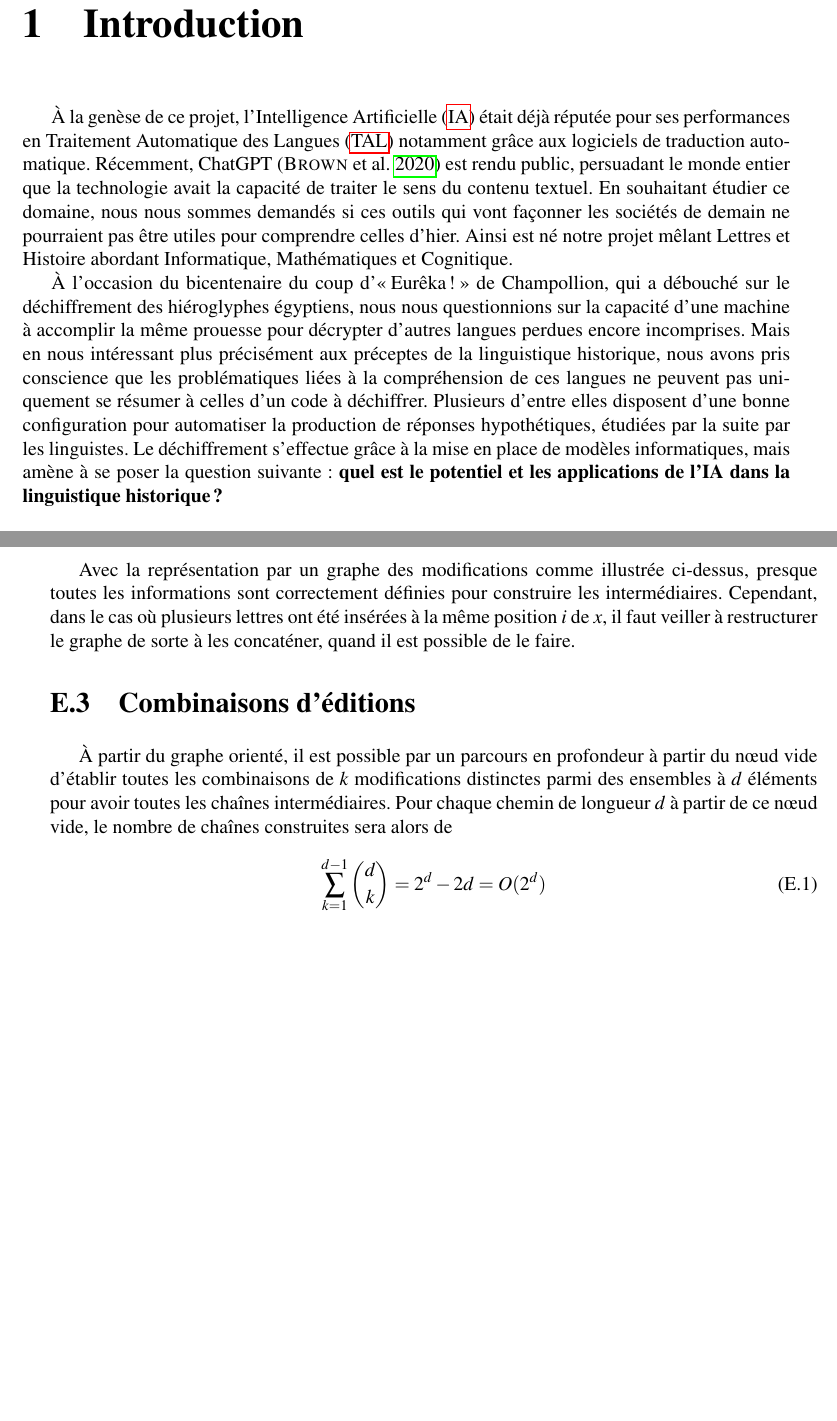
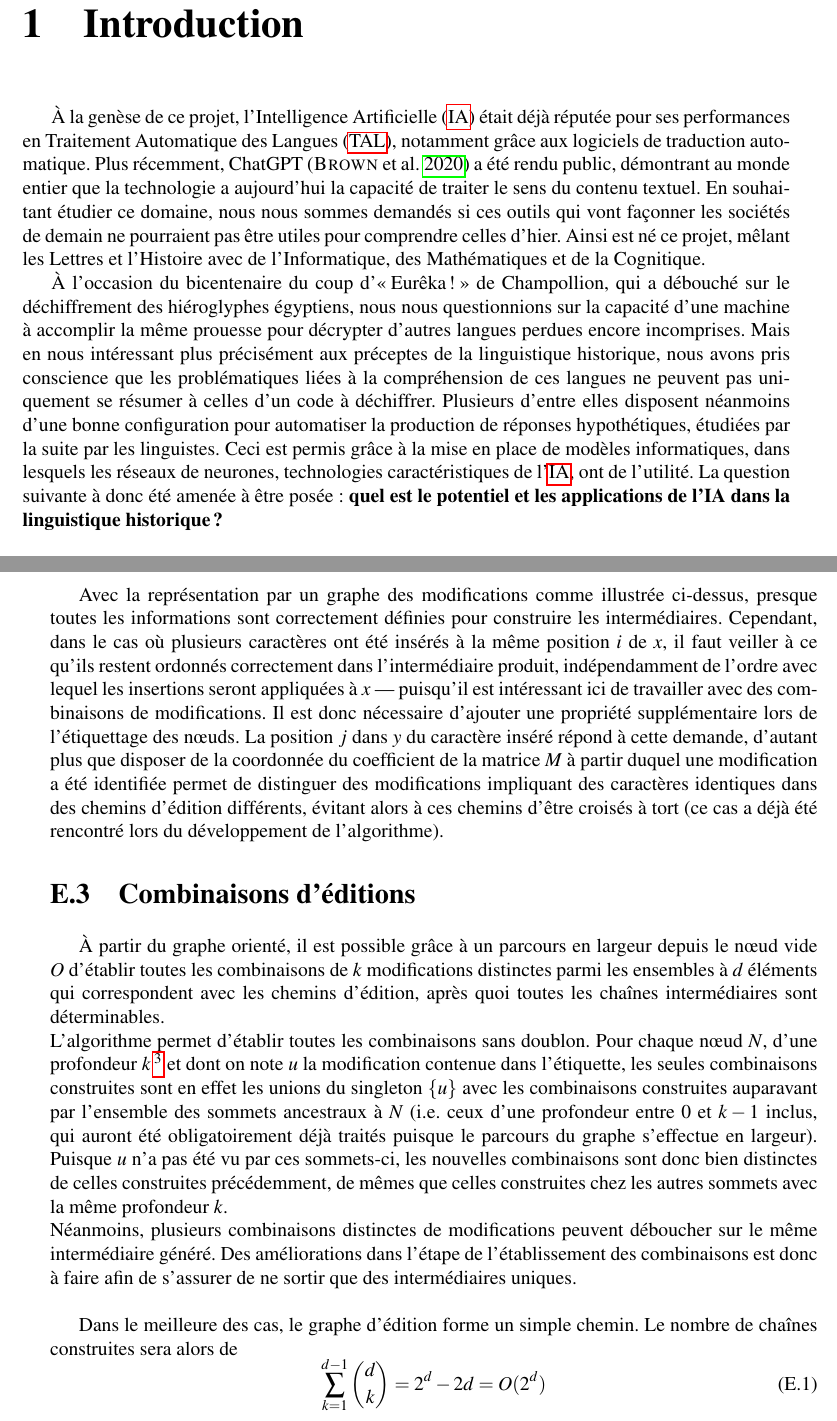
Before and after one commit to Convolutio/IA_languesAnciennes, a LaTeX document (Mémoire/memoire.tex): two parts of pages 9 and 44 of 45, joined at a grey line, cut so that both start at the same text, the shorter picture padded with empty space. The pictures show the PDF file Mémoire/memoire.pdf that the author committed with the source.

Commit message:
📑premiere correction

```diff
--- a/Mémoire/memoire.tex
+++ b/Mémoire/memoire.tex
@@ -209,9 +209,9 @@ Nous avons débuté ce projet avec des connaissances infimes en linguistique et
 
 \chapter{Introduction}
 
-À la genèse de ce projet, l'Intelligence Artificielle (\Gls{ia}) était déjà réputée pour ses performances en Traitement Automatique des Langues (\Gls{tal}) notamment grâce aux logiciels de traduction automatique. Récemment, ChatGPT \autocite{chatgpt} est rendu public, persuadant le monde entier que la technologie avait la capacité de traiter le sens du contenu textuel.  En souhaitant étudier ce domaine, nous nous sommes demandés si ces outils qui vont façonner les sociétés de demain ne pourraient pas être utiles pour comprendre celles d’hier. Ainsi est né notre projet mêlant Lettres et Histoire abordant Informatique, Mathématiques et Cognitique.
+À la genèse de ce projet, l'Intelligence Artificielle (\Gls{ia}) était déjà réputée pour ses performances en Traitement Automatique des Langues (\Gls{tal}), notamment grâce aux logiciels de traduction automatique. Plus récemment, ChatGPT \autocite{chatgpt} a été rendu public, démontrant au monde entier que la technologie a aujourd'hui la capacité de traiter le sens du contenu textuel. En souhaitant étudier ce domaine, nous nous sommes demandés si ces outils qui vont façonner les sociétés de demain ne pourraient pas être utiles pour comprendre celles d’hier. Ainsi est né ce projet, mêlant les Lettres et l'Histoire avec de l'Informatique, des Mathématiques et de la Cognitique.
 
-À l'occasion du bicentenaire du coup d'\og Eurêka !\fg{} de Champollion, qui a débouché sur le déchiffrement des hiéroglyphes égyptiens, nous nous questionnions sur la capacité d'une machine à accomplir la même prouesse pour décrypter d'autres langues perdues encore incomprises. Mais en nous intéressant plus précisément aux préceptes de la linguistique historique, nous avons pris conscience que les problématiques liées à la compréhension de ces langues ne peuvent pas uniquement se résumer à celles d’un code à déchiffrer. Plusieurs d’entre elles disposent d’une bonne configuration pour automatiser la production de réponses hypothétiques, étudiées par la suite par les linguistes. Le déchiffrement s’effectue grâce à la mise en place de modèles informatiques, mais amène à se poser la question suivante : \textbf{quel est le potentiel et les applications de l'IA dans la linguistique historique ?}\\
+À l'occasion du bicentenaire du coup d'\og Eurêka !\fg{} de Champollion, qui a débouché sur le déchiffrement des hiéroglyphes égyptiens, nous nous questionnions sur la capacité d'une machine à accomplir la même prouesse pour décrypter d'autres langues perdues encore incomprises. Mais en nous intéressant plus précisément aux préceptes de la linguistique historique, nous avons pris conscience que les problématiques liées à la compréhension de ces langues ne peuvent pas uniquement se résumer à celles d’un code à déchiffrer. Plusieurs d’entre elles disposent néanmoins d’une bonne configuration pour automatiser la production de réponses hypothétiques, étudiées par la suite par les linguistes. Ceci est permis grâce à la mise en place de modèles informatiques, dans lesquels les réseaux de neurones, technologies caractéristiques de l'\Gls{ia}, ont de l'utilité. La question suivante à donc été amenée à être posée : \textbf{quel est le potentiel et les applications de l'IA dans la linguistique historique ?}\\
 
 Dans un premier temps, cette question sera traitée par l’introduction des concepts fondamentaux de la linguistique historique et de quelques-uns de ses enjeux, et nous montrerons en quoi les linguistes ont parfois intérêt à utiliser des modèles informatiques pour appuyer leurs travaux. La réflexion sera suivie de la présentation des bases de l’IA, afin de comprendre dans quelles mesures les réseaux de neurones sont de bons outils pour construire des modèles.
 Dans une seconde partie, deux tâches de la linguistique historique où l’IA a su faire ses preuves seront synthétisées, ce qui sera l’occasion de découvrir différentes technologies.
@@ -698,7 +698,7 @@ On parcourt récursivement $M$ à partir de la position $(|x|, |y|)$ de sorte à
 
 \section{Parcours matriciel}
 
-Les insertions, substitutions et suppressions de caractères à effectuer pour modifier le moins possible $x$ s'identifient en remontant la matrice $M$. Si on note $n$ le coefficient de $M$ qui est rencontré à un certain moment dans le parcours, il est possible de s'assurer que le chemin emprunté balaiera toujours une séquence de $d$ éditions ayant transformé $x$ vers $y$ dès lors qu'on s'oriente toujours vers \og{} le haut et la gauche \fg{} et que $n$ diminue en permanence. On créé un graphe orienté $G$ ne contenant d'abord qu'un n\oe{}ud vide dans lequel on stocke les modifications trouvées.\autocite[chap. 2]{jurafsky} Pour $n=M[i,j]$, l'algorithme de parcours est alors le suivant :
+Les insertions, substitutions et suppressions de caractères à effectuer pour modifier le moins possible $x$ s'identifient en remontant la matrice $M$. Si on note $n$ le coefficient de $M$ qui est rencontré à un certain moment dans le parcours, il est possible de s'assurer que le chemin emprunté balaiera toujours une séquence de $d$ éditions ayant transformé $x$ vers $y$ dès lors qu'on s'oriente toujours vers \og{} le haut et la gauche \fg{} et que $n$ diminue en permanence. \autocite[chap. 2]{jurafsky} On créé un graphe orienté $G$ ne contenant d'abord qu'un n\oe{}ud vide $O$ et dans lequel on stocke les modifications trouvées. Pour $n=M[i,j]$, l'algorithme de parcours est alors le suivant :
 \begin{itemize}
     \item si $n=0$, l'algorithme est terminé.
     \item sinon, \begin{itemize}
@@ -723,11 +723,15 @@ Pour les deux chaînes du figuré \ref{fig:illustratin_he}, le parcours effectu
 
 \section{Modélisation d'une modification}
 
-Avec la représentation par un graphe des modifications comme illustrée ci-dessus, presque toutes les informations sont correctement définies pour construire les intermédiaires. Cependant, dans le cas où plusieurs lettres ont été insérées à la même position $i$ de $x$, il faut veiller à restructurer le graphe de sorte à les concaténer, quand il est possible de le faire.
+Avec la représentation par un graphe des modifications comme illustrée ci-dessus, presque toutes les informations sont correctement définies pour construire les intermédiaires. Cependant, dans le cas où plusieurs caractères ont été insérés à la même position $i$ de $x$, il faut veiller à ce qu'ils restent ordonnés correctement dans l'intermédiaire produit, indépendamment de l'ordre avec lequel les insertions seront appliquées à $x$ --- puisqu'il est intéressant ici de travailler avec des combinaisons de modifications. Il est donc nécessaire d'ajouter une propriété supplémentaire lors de l'étiquettage des n\oe{}uds. La position $j$ dans $y$ du caractère inséré répond à cette demande, d'autant plus que disposer de la coordonnée du coefficient de la matrice $M$ à partir duquel une modification a été identifiée permet de distinguer des modifications impliquant des caractères identiques dans des chemins d'édition différents, évitant alors à ces chemins d'être croisés à tort (ce cas a déjà été rencontré lors du développement de l'algorithme).
 
 \section{Combinaisons d'éditions}
 
-À partir du graphe orienté, il est possible par un parcours en profondeur à partir du n\oe{}ud vide d'établir toutes les combinaisons de $k$ modifications distinctes parmi des ensembles à $d$ éléments pour avoir toutes les chaînes intermédiaires. Pour chaque chemin de longueur $d$ à partir de ce n\oe{}ud vide, le nombre de chaînes construites sera alors de
+À partir du graphe orienté, il est possible grâce à un parcours en largeur depuis le n\oe{}ud vide $O$ d'établir toutes les combinaisons de $k$ modifications distinctes parmi les ensembles à $d$ éléments qui correspondent avec les chemins d'édition, après quoi toutes les chaînes intermédiaires sont déterminables.\\
+L'algorithme permet d'établir toutes les combinaisons sans doublon. Pour chaque n\oe{}ud $N$, d'une profondeur $k$\footnote{i.e. qu'il est possible de le rejoindre depuis $O$ en traversant $k$ arêtes orientées} et dont on note $u$ la modification contenue dans l'étiquette, les seules combinaisons construites sont en effet les unions du singleton $\{u\}$ avec les combinaisons construites auparavant par l'ensemble des sommets ancestraux à $N$ (i.e. ceux d'une profondeur entre 0 et $k-1$ inclus, qui auront été obligatoirement déjà traités puisque le parcours du graphe s'effectue en largeur). Puisque $u$ n'a pas été vu par ces sommets-ci, les nouvelles combinaisons sont donc bien distinctes de celles construites précédemment, de mêmes que celles construites chez les autres sommets avec la même profondeur $k$.\\
+Néanmoins, plusieurs combinaisons distinctes de modifications peuvent déboucher sur le même intermédiaire généré. Des améliorations dans l'étape de l'établissement des combinaisons est donc à faire afin de s'assurer de ne sortir que des intermédiaires uniques.\\
+
+Dans le meilleure des cas, le graphe d'édition forme un simple chemin. Le nombre de chaînes construites sera alors de
 \begin{equation}
     \sum_{k=1}^{d-1} {{d}\choose{k}} = 2^d - 2d = O(2^d)
 \end{equation}
@@ -734,10 +739,8 @@ Avec la représentation par un graphe des modifications comme illustrée ci-dess
 
-Avec la structure actuelle du graphe, il n'y a pas d'algorithme empêchant de construire une chaîne identique plusieurs fois pour rien. Des pistes d'amélioration seraient dans une approche transformant le graphe orienté le plus possible vers un arbre, puisque l'ordre des opérations d'édition n'importe pas dans les chemins. Un graphe d'édition tout aussi valide serait par exemple celui ci-dessous, toujours avec le même exemple
-
-\begin{figure}[!h]
+\begin{figure}[h]{} \label{fig:complex_graph}
     \centering
-    \includegraphics[width=0.7\textwidth]{figures/graphe mieu.png}
-    \caption{Représentation d'un arbre pouvant servir de meilleure base pour établir les combinaisons d'éditions sans répétition.}
+    \includegraphics[width=0.7\textwidth]{figures/graphe_complexe.png}
+    \caption{Représentation d'un graphe d'édition plus complexe.}
 \end{figure}
 
 \end{document}
```
Also changed, not shown: Mémoire/biblio.bib (+1 -1 lines), Article_scientifique/Figure_hyp.png (renamed from Article scientifique/Figure_hyp.png), Article_scientifique/article.pdf (renamed from Article scientifique/Source/article.pdf), Article_scientifique/article.tex (renamed from Article scientifique/article.tex), Article_scientifique/biblio.bib (renamed from Article scientifique/biblio.bib), Article_scientifique/edit_distance_by_model.png (renamed from Article scientifique/edit_distance_by_model.png), Mémoire/figures/graphe_complexe.png (added), Mémoire/memoire.pdf, Mémoire/memoire.tex (15 more changed lines), 2 other files.
